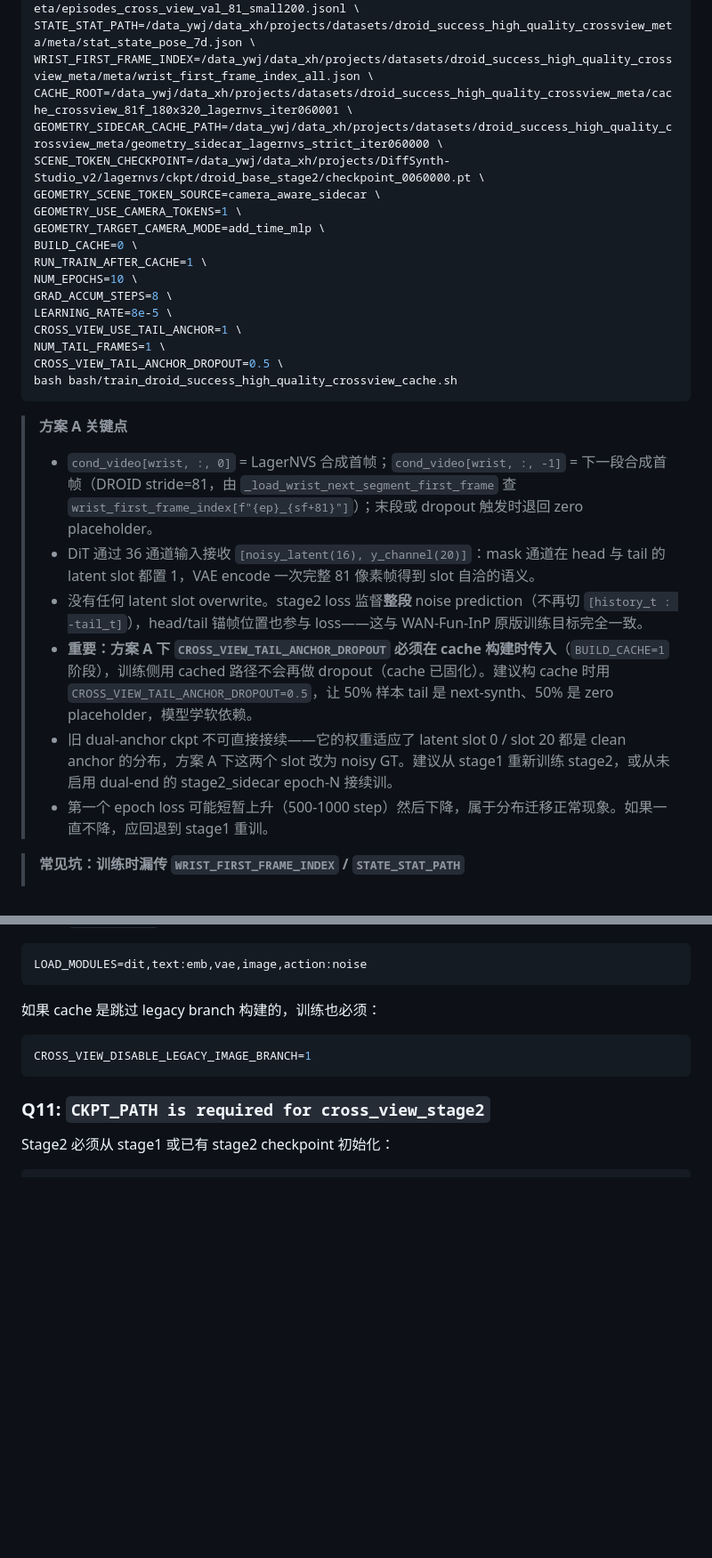
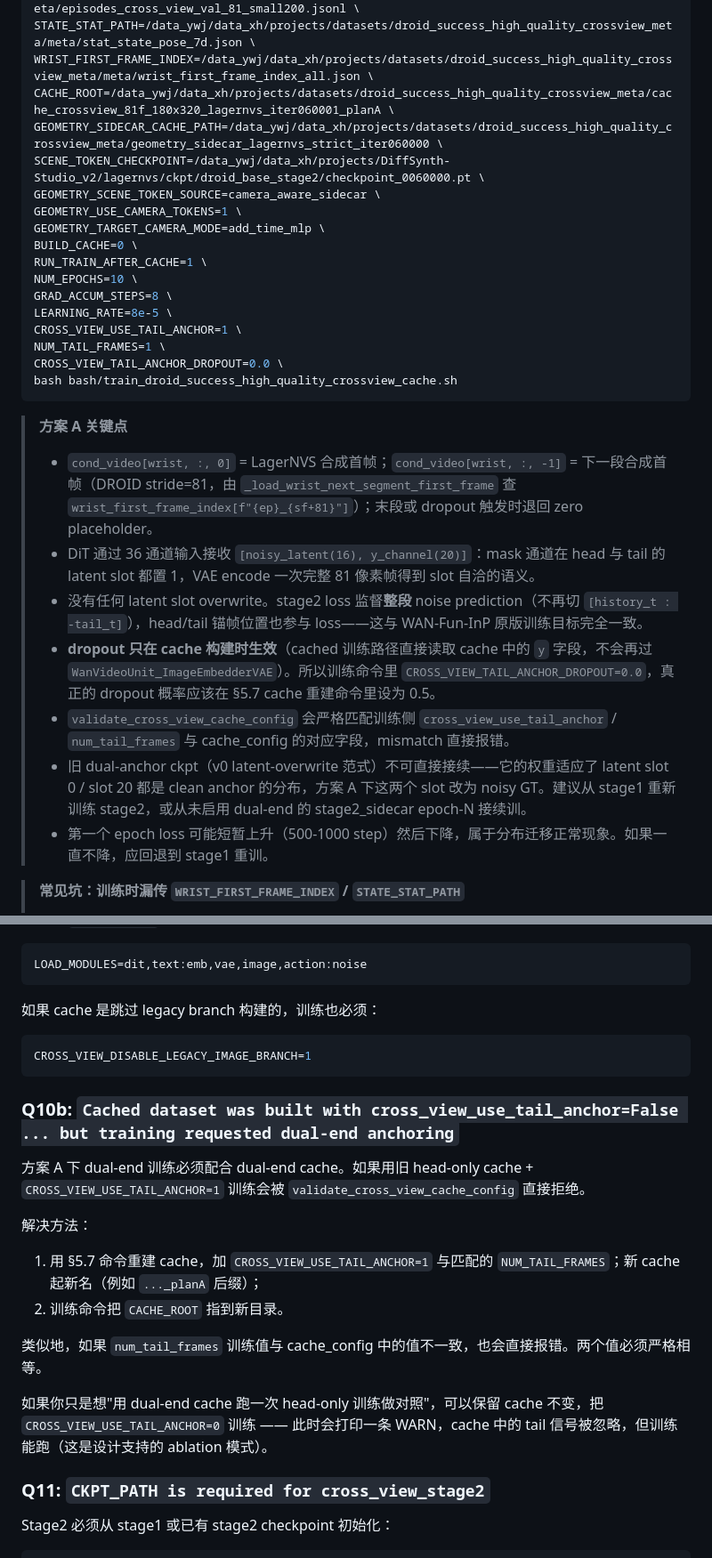
Before and after one commit to xueha0/DiffSynth-Studio_v2, a Markdown page: userbook.md, 2 parts joined by grey strips. Shown at 89% size. GitHub-like rendering; blank space fills up the shorter version.

````diff
--- a/userbook.md
+++ b/userbook.md
@@ -548,7 +592,7 @@ TRAIN_MANIFEST=/data_ywj/data_xh/projects/datasets/droid_success_high_quality_cr
 VAL_MANIFEST=/data_ywj/data_xh/projects/datasets/droid_success_high_quality_crossview_meta/meta/episodes_cross_view_val_81_small200.jsonl \
 STATE_STAT_PATH=/data_ywj/data_xh/projects/datasets/droid_success_high_quality_crossview_meta/meta/stat_state_pose_7d.json \
 WRIST_FIRST_FRAME_INDEX=/data_ywj/data_xh/projects/datasets/droid_success_high_quality_crossview_meta/meta/wrist_first_frame_index_all.json \
-CACHE_ROOT=/data_ywj/data_xh/projects/datasets/droid_success_high_quality_crossview_meta/cache_crossview_81f_180x320_lagernvs_iter060001 \
+CACHE_ROOT=/data_ywj/data_xh/projects/datasets/droid_success_high_quality_crossview_meta/cache_crossview_81f_180x320_lagernvs_iter060001_planA \
 GEOMETRY_SIDECAR_CACHE_PATH=/data_ywj/data_xh/projects/datasets/droid_success_high_quality_crossview_meta/geometry_sidecar_lagernvs_strict_iter060000 \
 SCENE_TOKEN_CHECKPOINT=/data_ywj/data_xh/projects/DiffSynth-Studio_v2/lagernvs/ckpt/droid_base_stage2/checkpoint_0060000.pt \
 GEOMETRY_SCENE_TOKEN_SOURCE=camera_aware_sidecar \
@@ -561,7 +605,7 @@ GRAD_ACCUM_STEPS=8 \
 LEARNING_RATE=8e-5 \
 CROSS_VIEW_USE_TAIL_ANCHOR=1 \
 NUM_TAIL_FRAMES=1 \
-CROSS_VIEW_TAIL_ANCHOR_DROPOUT=0.5 \
+CROSS_VIEW_TAIL_ANCHOR_DROPOUT=0.0 \
 bash bash/train_droid_success_high_quality_crossview_cache.sh
 ```
 
@@ -570,8 +614,9 @@ bash bash/train_droid_success_high_quality_crossview_cache.sh
 > - `cond_video[wrist, :, 0]` = LagerNVS 合成首帧；`cond_video[wrist, :, -1]` = 下一段合成首帧（DROID stride=81，由 `_load_wrist_next_segment_first_frame` 查 `wrist_first_frame_index[f"{ep}_{sf+81}"]`）；末段或 dropout 触发时退回 zero placeholder。
 > - DiT 通过 36 通道输入接收 `[noisy_latent(16), y_channel(20)]`：mask 通道在 head 与 tail 的 latent slot 都置 1，VAE encode 一次完整 81 像素帧得到 slot 自洽的语义。
 > - 没有任何 latent slot overwrite。stage2 loss 监督**整段** noise prediction（不再切 `[history_t : -tail_t]`），head/tail 锚帧位置也参与 loss——这与 WAN-Fun-InP 原版训练目标完全一致。
-> - **重要：方案 A 下 `CROSS_VIEW_TAIL_ANCHOR_DROPOUT` 必须在 cache 构建时传入**（`BUILD_CACHE=1` 阶段），训练侧用 cached 路径不会再做 dropout（cache 已固化）。建议构 cache 时用 `CROSS_VIEW_TAIL_ANCHOR_DROPOUT=0.5`，让 50% 样本 tail 是 next-synth、50% 是 zero placeholder，模型学软依赖。
-> - 旧 dual-anchor ckpt 不可直接接续——它的权重适应了 latent slot 0 / slot 20 都是 clean anchor 的分布，方案 A 下这两个 slot 改为 noisy GT。建议从 stage1 重新训练 stage2，或从未启用 dual-end 的 stage2_sidecar epoch-N 接续训。
+> - **dropout 只在 cache 构建时生效**（cached 训练路径直接读取 cache 中的 `y` 字段，不会再过 `WanVideoUnit_ImageEmbedderVAE`）。所以训练命令里 `CROSS_VIEW_TAIL_ANCHOR_DROPOUT=0.0`，真正的 dropout 概率应该在 §5.7 cache 重建命令里设为 0.5。
+> - `validate_cross_view_cache_config` 会严格匹配训练侧 `cross_view_use_tail_anchor` / `num_tail_frames` 与 cache_config 的对应字段，mismatch 直接报错。
+> - 旧 dual-anchor ckpt（v0 latent-overwrite 范式）不可直接接续——它的权重适应了 latent slot 0 / slot 20 都是 clean anchor 的分布，方案 A 下这两个 slot 改为 noisy GT。建议从 stage1 重新训练 stage2，或从未启用 dual-end 的 stage2_sidecar epoch-N 接续训。
 > - 第一个 epoch loss 可能短暂上升（500-1000 step）然后下降，属于分布迁移正常现象。如果一直不降，应回退到 stage1 重训。
 
 > **常见坑：训练时漏传 `WRIST_FIRST_FRAME_INDEX` / `STATE_STAT_PATH`**
@@ -1156,6 +1201,19 @@ LOAD_MODULES=dit,text:emb,vae,image,action:noise
 CROSS_VIEW_DISABLE_LEGACY_IMAGE_BRANCH=1
 ```
 
+### Q10b: `Cached dataset was built with cross_view_use_tail_anchor=False ... but training requested dual-end anchoring`
+
+方案 A 下 dual-end 训练必须配合 dual-end cache。如果用旧 head-only cache + `CROSS_VIEW_USE_TAIL_ANCHOR=1` 训练会被 `validate_cross_view_cache_config` 直接拒绝。
+
+解决方法：
+
+1. 用 §5.7 命令重建 cache，加 `CROSS_VIEW_USE_TAIL_ANCHOR=1` 与匹配的 `NUM_TAIL_FRAMES`；新 cache 起新名（例如 `..._planA` 后缀）；
+2. 训练命令把 `CACHE_ROOT` 指到新目录。
+
+类似地，如果 `num_tail_frames` 训练值与 cache_config 中的值不一致，也会直接报错。两个值必须严格相等。
+
+如果你只是想"用 dual-end cache 跑一次 head-only 训练做对照"，可以保留 cache 不变，把 `CROSS_VIEW_USE_TAIL_ANCHOR=0` 训练 —— 此时会打印一条 WARN，cache 中的 tail 信号被忽略，但训练能跑（这是设计支持的 ablation 模式）。
+
 ### Q11: `CKPT_PATH is required for cross_view_stage2`
 
 Stage2 必须从 stage1 或已有 stage2 checkpoint 初始化：
````
Also changed, not shown: other parts of userbook.md (+47 -3 lines).
